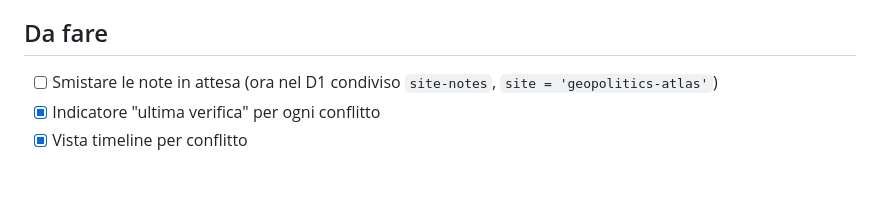
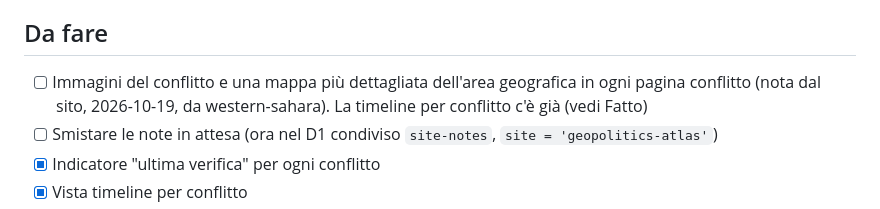
Before and after one commit to alessiomartini/geopolitics-atlas, a Markdown page: ROADMAP.md, the part around one of its changes. Drawn GitHub-style; blank space fills up the shorter version.

Commit message:
Note dal sito portate nel ROADMAP (#33)
Co-authored-by: Claude Sonnet 5.5 <noreply@anthropic.com>

```diff
--- a/ROADMAP.md
+++ b/ROADMAP.md
@@ -11,6 +11,7 @@ Unico file per todo, idee, decisioni e diario, letto da Projects Overview
 - [x] Widget per le note + Worker/D1
 
 ## Da fare
+- [ ] Immagini del conflitto e una mappa più dettagliata dell'area geografica in ogni pagina conflitto (nota dal sito, 2026-10-19, da western-sahara). La timeline per conflitto c'è già (vedi Fatto)
 - [ ] Smistare le note in attesa (ora nel D1 condiviso `site-notes`, `site = 'geopolitics-atlas'`)
 - [x] Indicatore "ultima verifica" per ogni conflitto
 - [x] Vista timeline per conflitto
```
Also changed, not shown: other parts of ROADMAP.md (+1 -0 lines).
